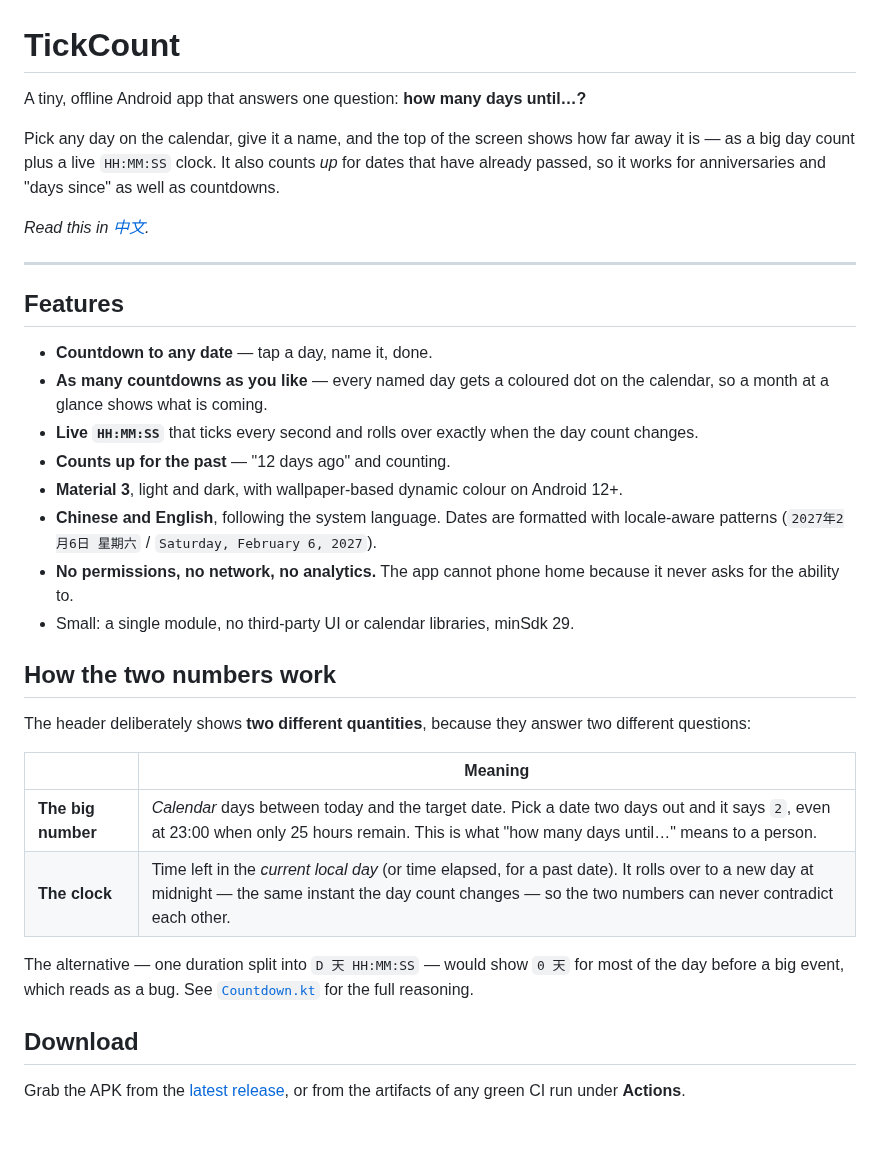
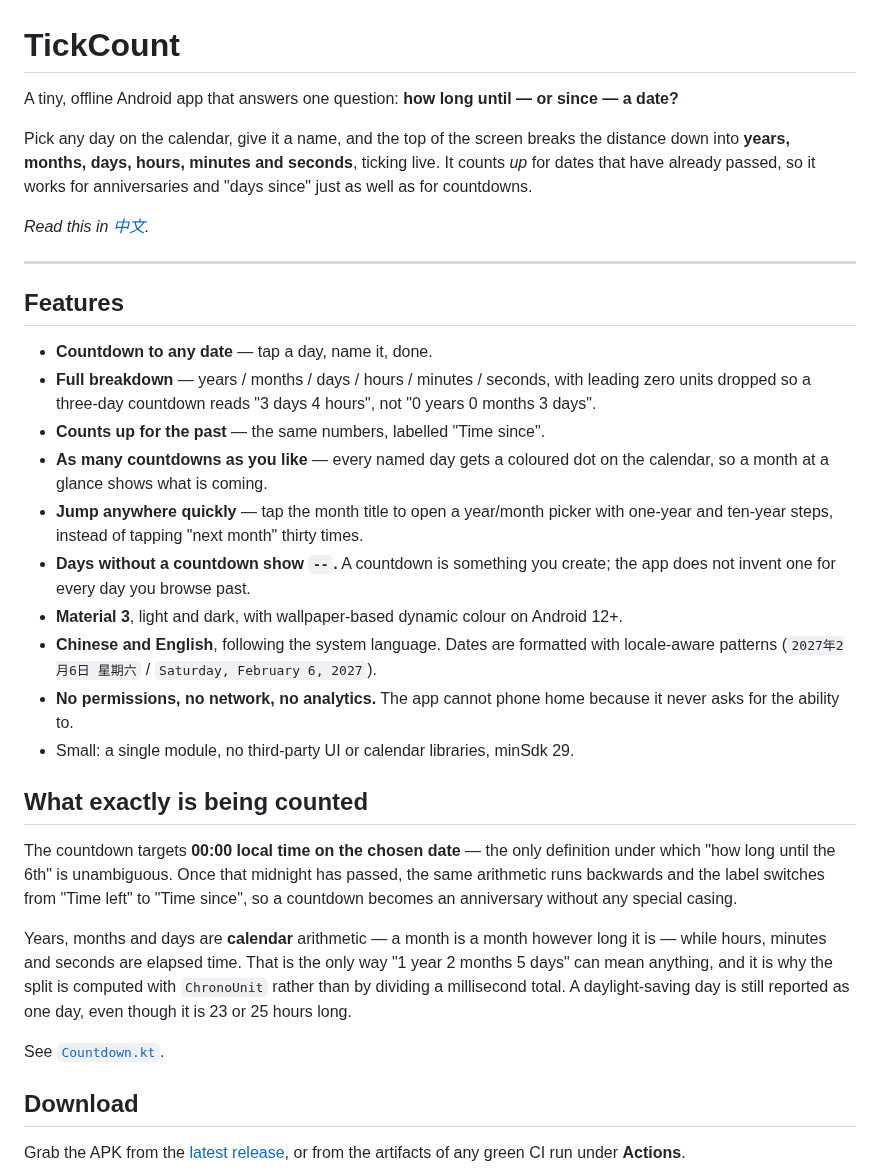
Before and after one commit to ZZPBY/tickcount, a Markdown page: README.md, the part around one of its changes. Drawn GitHub-style; blank space fills up the shorter version.

```diff
--- a/README.md
+++ b/README.md
@@ -1,11 +1,11 @@
 # TickCount
 
-A tiny, offline Android app that answers one question: **how many days until…?**
+A tiny, offline Android app that answers one question: **how long until — or since — a date?**
 
-Pick any day on the calendar, give it a name, and the top of the screen shows how
-far away it is — as a big day count plus a live `HH:MM:SS` clock. It also counts
-*up* for dates that have already passed, so it works for anniversaries and
-"days since" as well as countdowns.
+Pick any day on the calendar, give it a name, and the top of the screen breaks the
+distance down into **years, months, days, hours, minutes and seconds**, ticking live.
+It counts *up* for dates that have already passed, so it works for anniversaries and
+"days since" just as well as for countdowns.
 
 *Read this in [中文](README.zh-CN.md).*
 
@@ -14,11 +14,16 @@ far away it is — as a big day count plus a live `HH:MM:SS` clock. It also coun
 ## Features
 
 - **Countdown to any date** — tap a day, name it, done.
+- **Full breakdown** — years / months / days / hours / minutes / seconds, with leading
+  zero units dropped so a three-day countdown reads "3 days 4 hours", not
+  "0 years 0 months 3 days".
+- **Counts up for the past** — the same numbers, labelled "Time since".
 - **As many countdowns as you like** — every named day gets a coloured dot on the
   calendar, so a month at a glance shows what is coming.
-- **Live `HH:MM:SS`** that ticks every second and rolls over exactly when the day
-  count changes.
-- **Counts up for the past** — "12 days ago" and counting.
+- **Jump anywhere quickly** — tap the month title to open a year/month picker with
+  one-year and ten-year steps, instead of tapping "next month" thirty times.
+- **Days without a countdown show `--`.** A countdown is something you create; the
+  app does not invent one for every day you browse past.
 - **Material 3**, light and dark, with wallpaper-based dynamic colour on Android 12+.
 - **Chinese and English**, following the system language. Dates are formatted with
   locale-aware patterns (`2027年2月6日 星期六` / `Saturday, February 6, 2027`).
@@ -26,20 +31,20 @@ far away it is — as a big day count plus a live `HH:MM:SS` clock. It also coun
   it never asks for the ability to.
 - Small: a single module, no third-party UI or calendar libraries, minSdk 29.
 
-## How the two numbers work
+## What exactly is being counted
 
-The header deliberately shows **two different quantities**, because they answer two
-different questions:
+The countdown targets **00:00 local time on the chosen date** — the only definition
+under which "how long until the 6th" is unambiguous. Once that midnight has passed,
+the same arithmetic runs backwards and the label switches from "Time left" to
+"Time since", so a countdown becomes an anniversary without any special casing.
 
-| | Meaning |
-|---|---|
-| **The big number** | *Calendar* days between today and the target date. Pick a date two days out and it says `2`, even at 23:00 when only 25 hours remain. This is what "how many days until…" means to a person. |
-| **The clock** | Time left in the *current local day* (or time elapsed, for a past date). It rolls over to a new day at midnight — the same instant the day count changes — so the two numbers can never contradict each other. |
+Years, months and days are **calendar** arithmetic — a month is a month however long
+it is — while hours, minutes and seconds are elapsed time. That is the only way
+"1 year 2 months 5 days" can mean anything, and it is why the split is computed with
+`ChronoUnit` rather than by dividing a millisecond total. A daylight-saving day is
+still reported as one day, even though it is 23 or 25 hours long.
 
-The alternative — one duration split into `D 天 HH:MM:SS` — would show `0 天` for
-most of the day before a big event, which reads as a bug. See
-[`Countdown.kt`](app/src/main/java/com/tickcount/app/domain/Countdown.kt) for the
-full reasoning.
+See [`Countdown.kt`](app/src/main/java/com/tickcount/app/domain/Countdown.kt).
 
 ## Download
 
```
Also changed, not shown: other parts of README.md (+18 -2 lines), README.zh-CN.md (+35 -17 lines), tools/icon-preview.png (added), 14 other files.
